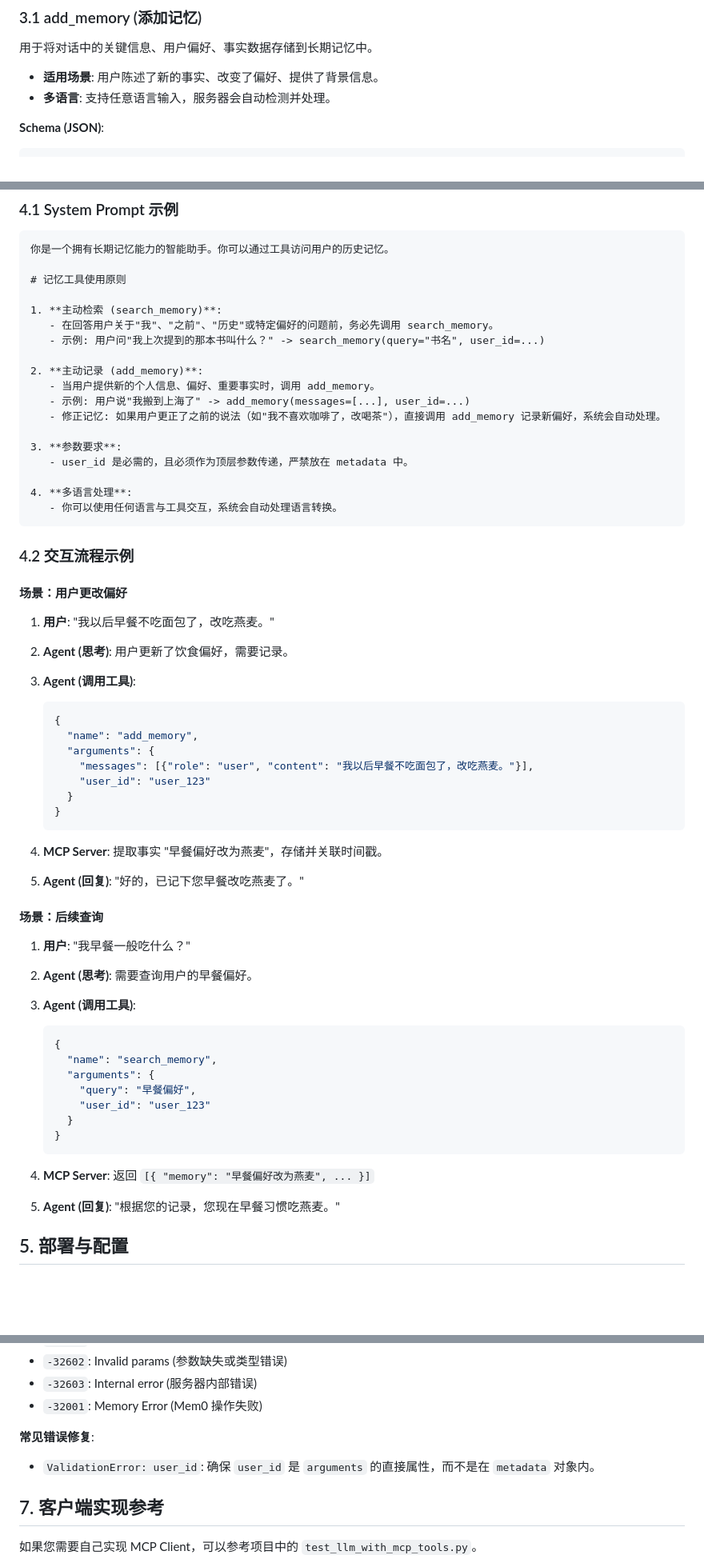
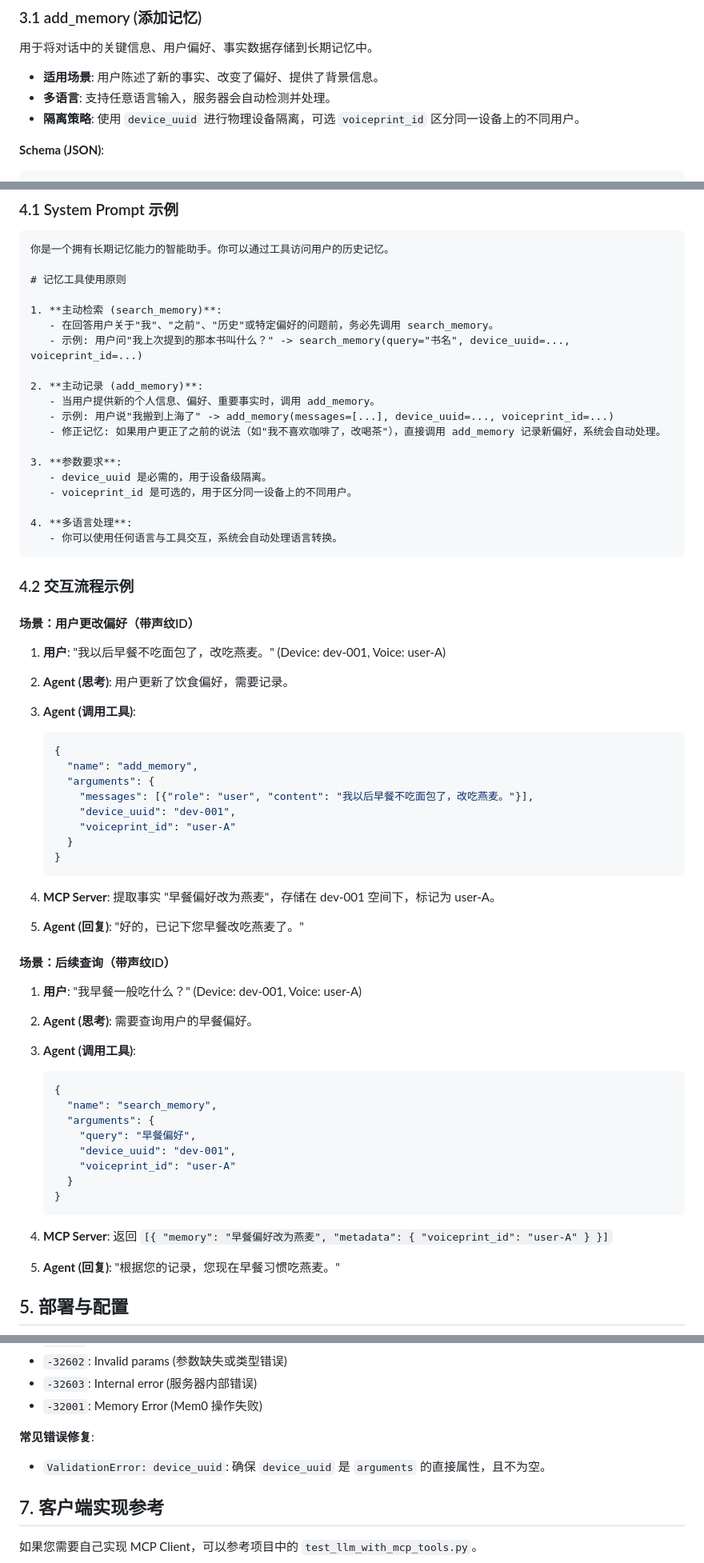
Before and after one commit to xingxinonline/landoubao-mem0, a Markdown page: MCP_INTEGRATION_GUIDE.md, 3 parts joined by grey strips. Shown: that part at 80% size. Drawn GitHub-style; blank space fills up the shorter version.

Commit message:
Update integration guide: Document device_uuid and voiceprint_id usage for memory isolation

````diff
--- a/MCP_INTEGRATION_GUIDE.md
+++ b/MCP_INTEGRATION_GUIDE.md
@@ -49,6 +49,7 @@ sequenceDiagram
 
 * **适用场景**: 用户陈述了新的事实、改变了偏好、提供了背景信息。
 * **多语言**: 支持任意语言输入，服务器会自动检测并处理。
+* **隔离策略**: 使用 `device_uuid` 进行物理设备隔离，可选 `voiceprint_id` 区分同一设备上的不同用户。
 
 **Schema (JSON)**:
 
@@ -133,15 +143,16 @@ sequenceDiagram
 
 1. **主动检索 (search_memory)**:
    - 在回答用户关于"我"、"之前"、"历史"或特定偏好的问题前，务必先调用 search_memory。
-   - 示例: 用户问"我上次提到的那本书叫什么？" -> search_memory(query="书名", user_id=...)
+   - 示例: 用户问"我上次提到的那本书叫什么？" -> search_memory(query="书名", device_uuid=..., voiceprint_id=...)
 
 2. **主动记录 (add_memory)**:
    - 当用户提供新的个人信息、偏好、重要事实时，调用 add_memory。
-   - 示例: 用户说"我搬到上海了" -> add_memory(messages=[...], user_id=...)
+   - 示例: 用户说"我搬到上海了" -> add_memory(messages=[...], device_uuid=..., voiceprint_id=...)
    - 修正记忆: 如果用户更正了之前的说法（如"我不喜欢咖啡了，改喝茶"），直接调用 add_memory 记录新偏好，系统会自动处理。
 
 3. **参数要求**:
-   - user_id 是必需的，且必须作为顶层参数传递，严禁放在 metadata 中。
+   - device_uuid 是必需的，用于设备级隔离。
+   - voiceprint_id 是可选的，用于区分同一设备上的不同用户。
 
 4. **多语言处理**:
    - 你可以使用任何语言与工具交互，系统会自动处理语言转换。
@@ -149,9 +160,9 @@ sequenceDiagram
 
 ### 4.2 交互流程示例
 
-#### 场景：用户更改偏好
+#### 场景：用户更改偏好（带声纹ID）
 
-1. **用户**: "我以后早餐不吃面包了，改吃燕麦。"
+1. **用户**: "我以后早餐不吃面包了，改吃燕麦。" (Device: dev-001, Voice: user-A)
 2. **Agent (思考)**: 用户更新了饮食偏好，需要记录。
 3. **Agent (调用工具)**:
 
@@ -160,17 +171,18 @@ sequenceDiagram
       "name": "add_memory",
       "arguments": {
         "messages": [{"role": "user", "content": "我以后早餐不吃面包了，改吃燕麦。"}],
-        "user_id": "user_123"
+        "device_uuid": "dev-001",
+        "voiceprint_id": "user-A"
       }
     }
     ```
 
-4. **MCP Server**: 提取事实 "早餐偏好改为燕麦"，存储并关联时间戳。
+4. **MCP Server**: 提取事实 "早餐偏好改为燕麦"，存储在 dev-001 空间下，标记为 user-A。
 5. **Agent (回复)**: "好的，已记下您早餐改吃燕麦了。"
 
-#### 场景：后续查询
+#### 场景：后续查询（带声纹ID）
 
-1. **用户**: "我早餐一般吃什么？"
+1. **用户**: "我早餐一般吃什么？" (Device: dev-001, Voice: user-A)
 2. **Agent (思考)**: 需要查询用户的早餐偏好。
 3. **Agent (调用工具)**:
 
@@ -179,12 +191,13 @@ sequenceDiagram
       "name": "search_memory",
       "arguments": {
         "query": "早餐偏好",
-        "user_id": "user_123"
+        "device_uuid": "dev-001",
+        "voiceprint_id": "user-A"
       }
     }
     ```
 
-4. **MCP Server**: 返回 `[{ "memory": "早餐偏好改为燕麦", ... }]`
+4. **MCP Server**: 返回 `[{ "memory": "早餐偏好改为燕麦", "metadata": { "voiceprint_id": "user-A" } }]`
 5. **Agent (回复)**: "根据您的记录，您现在早餐习惯吃燕麦。"
 
 ## 5. 部署与配置
@@ -222,7 +235,7 @@ MCP Server 使用标准的 JSON-RPC 错误码，并扩展了自定义错误：
 
 **常见错误修复**:
 
-* `ValidationError: user_id`: 确保 `user_id` 是 `arguments` 的直接属性，而不是在 `metadata` 对象内。
+* `ValidationError: device_uuid`: 确保 `device_uuid` 是 `arguments` 的直接属性，且不为空。
 
 ## 7. 客户端实现参考
 
````
Also changed, not shown: other parts of MCP_INTEGRATION_GUIDE.md (+15 -6 lines).
